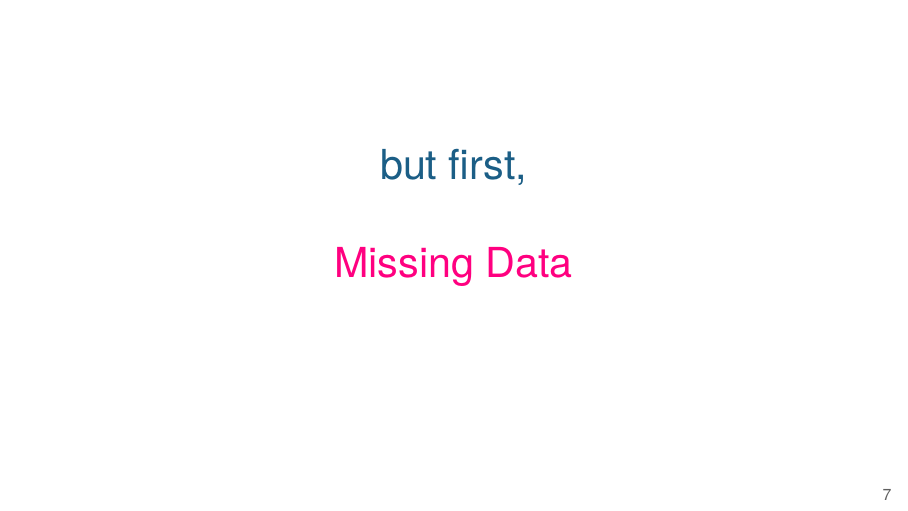
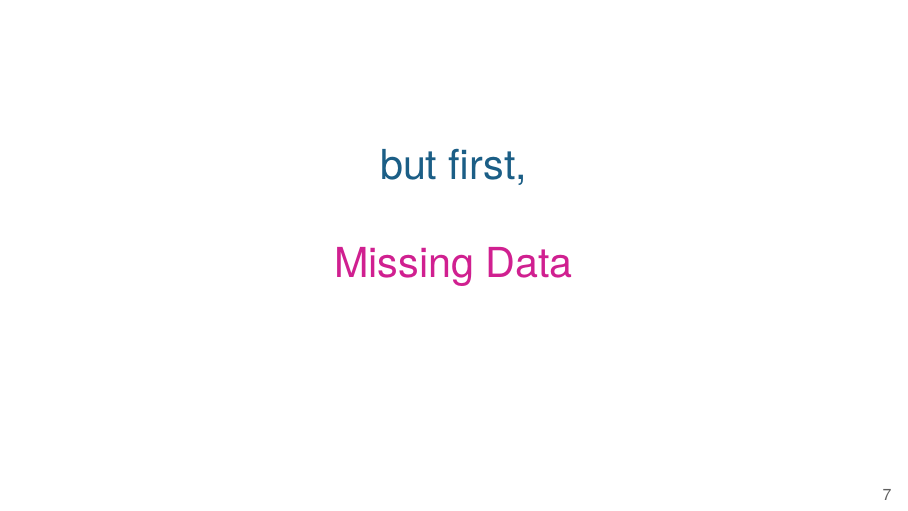
Before and after one commit to kbroman/Talk_OSGA2021, LaTeX slides (osga2021.tex, which reads header.tex): page 7 of 9. Compiled offline with XeLaTeX.

Commit message:
Revise vhilit text color

```diff
--- a/header.tex
+++ b/header.tex
@@ -32,7 +32,7 @@
   \definecolor{title}{RGB}{27,94,134}
   \definecolor{subtitle}{RGB}{22,175,124}
   \definecolor{hilit}{RGB}{122,0,128}
-  \definecolor{vhilit}{RGB}{255,0,128}
+  \definecolor{vhilit}{RGB}{208,32,144}
   \definecolor{lolit}{RGB}{95,95,95}
   \definecolor{myyellow}{rgb}{1,1,0.7}
 \else % notes
```
